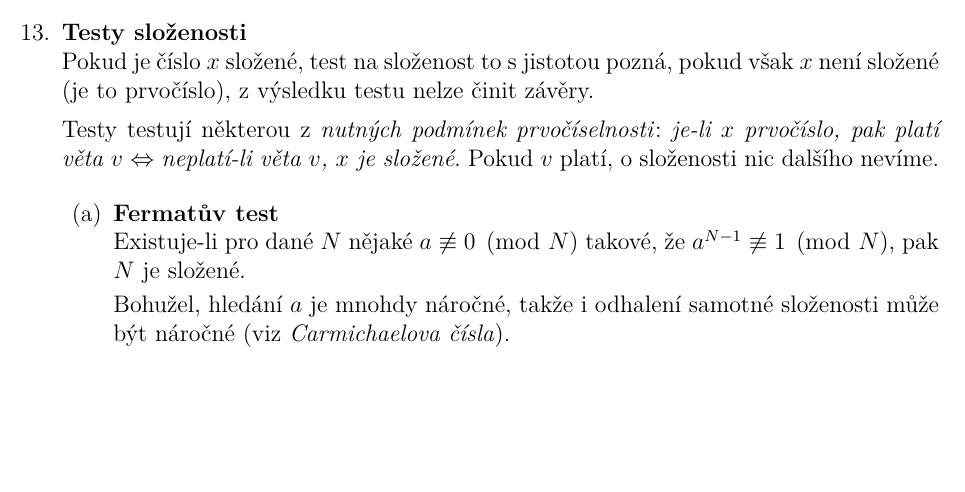
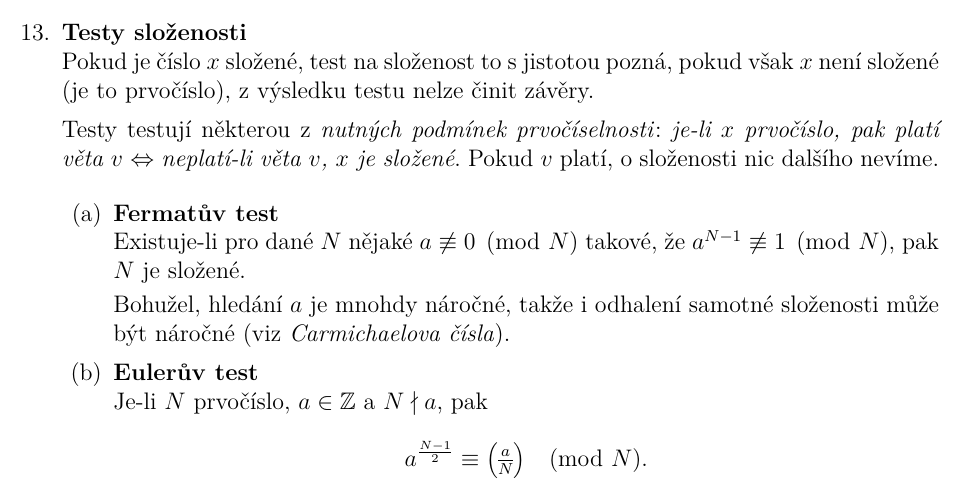
Before and after one commit to horacekj/mb204-basics, a LaTeX document (basics.tex): part of page 4 of 4, cut so that both start at the same text, the shorter picture padded with empty space. Compiled offline with pdfLaTeX.

Commit message:
Euler`s test.

```diff
--- a/basics.tex
+++ b/basics.tex
@@ -244,6 +244,10 @@
 				Bohužel, hledání $a$ je mnohdy náročné, takže i~odhalení
 				samotné složenosti může být náročné (viz
 				\textit{Carmichaelova čísla}).
+
+			\item \textbf{Eulerův test}\\
+				Je-li $N$ prvočíslo, $a \in \mathbb{Z}$ a $N \nmid a$, pak
+				\[ a^{\frac{N-1}{2}} \equiv \genfrac(){}{1}{a}{N} \pmod{N}. \]
 		\end{enumerate}
 
 \end{enumerate}
```
